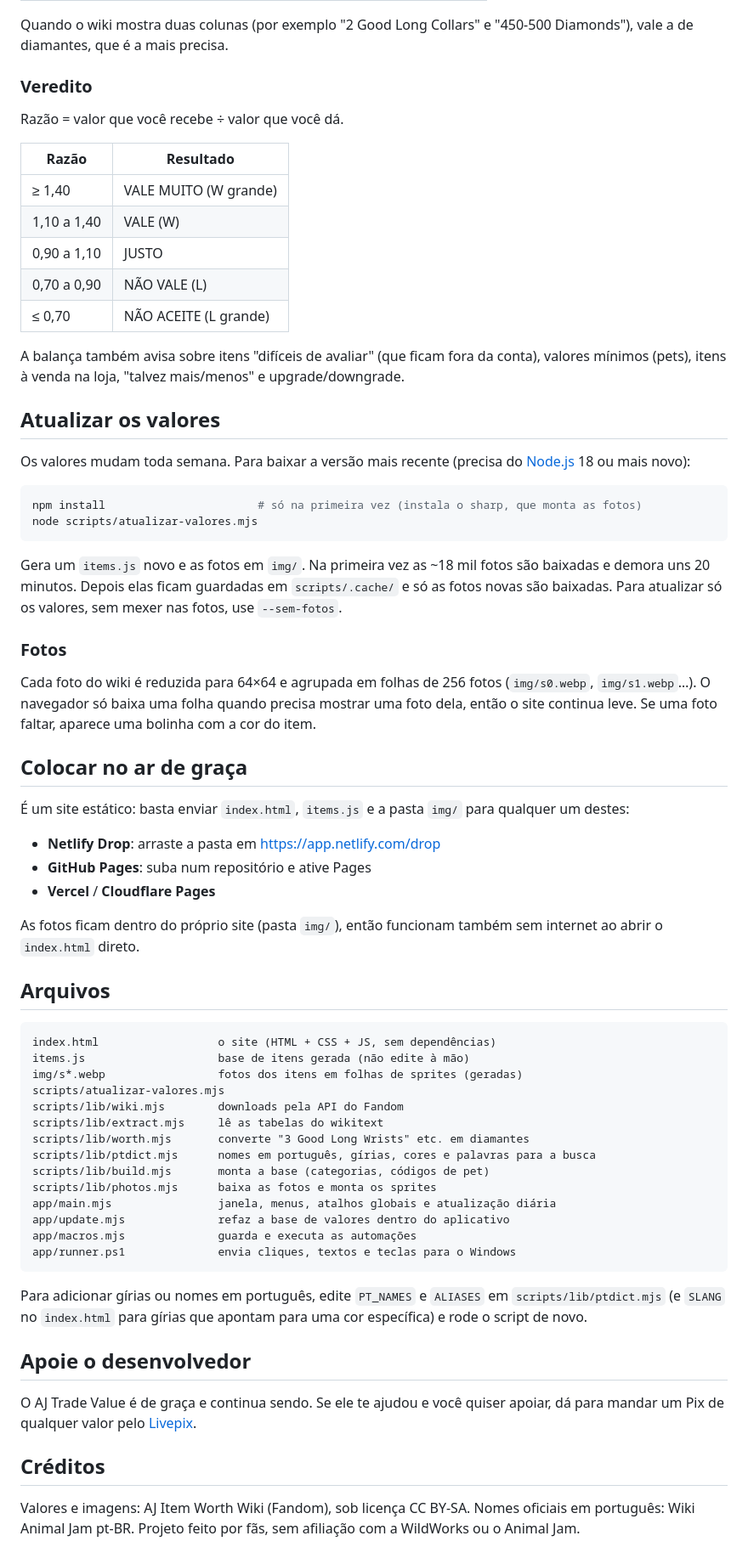
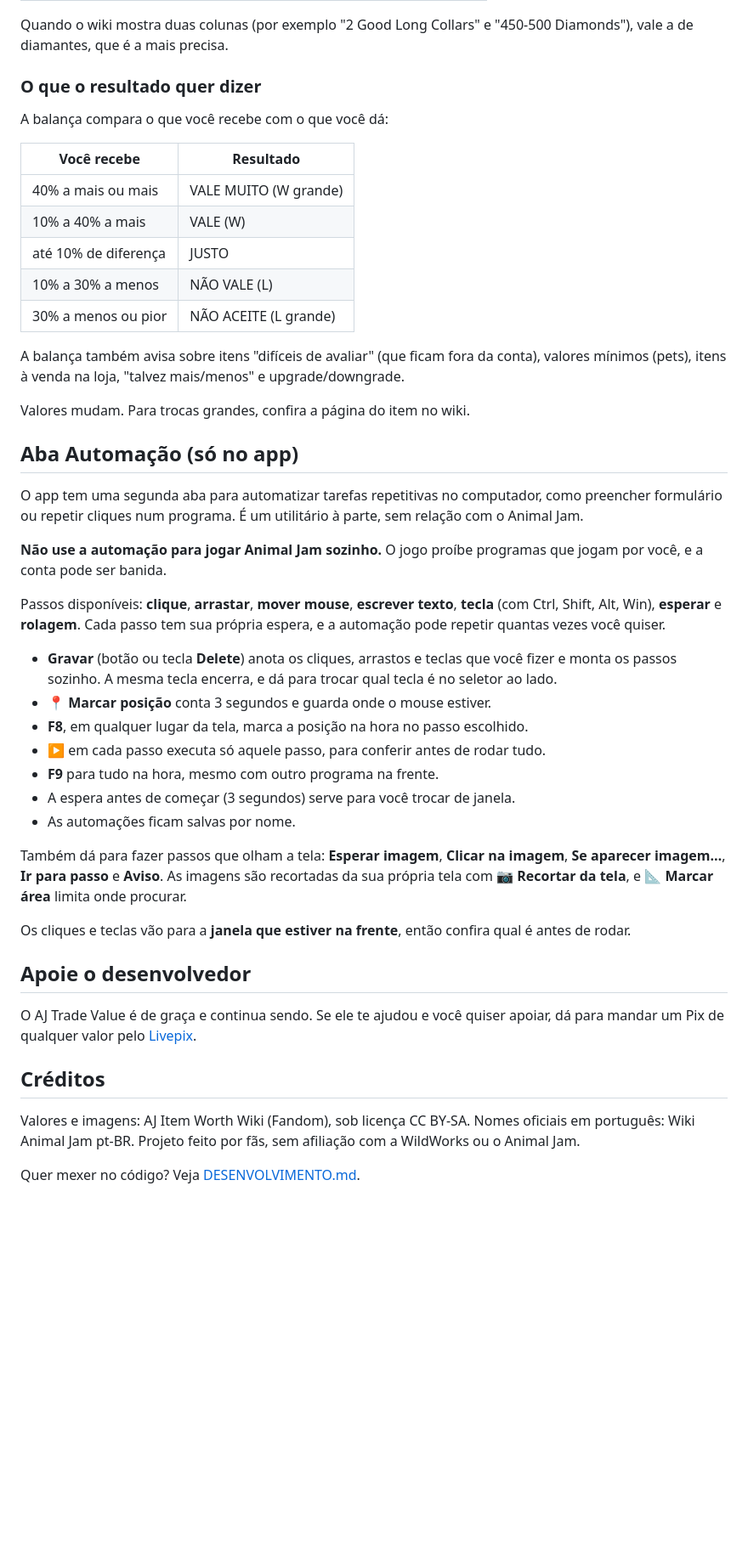
Before and after one commit to yurirubim1/AJ-trade, a Markdown page: README.md, the part around one of its changes. Shown at 85% size. GitHub-like rendering; blank space fills up the shorter version.

````diff
--- a/README.md
+++ b/README.md
@@ -71,65 +45,41 @@ O wiki usa várias "moedas". A balança converte tudo para diamantes, com a esca
 
 Quando o wiki mostra duas colunas (por exemplo "2 Good Long Collars" e "450-500 Diamonds"), vale a de diamantes, que é a mais precisa.
 
-### Veredito
+### O que o resultado quer dizer
 
-Razão = valor que você recebe ÷ valor que você dá.
+A balança compara o que você recebe com o que você dá:
 
-| Razão | Resultado |
+| Você recebe | Resultado |
 |---|---|
-| ≥ 1,40 | VALE MUITO (W grande) |
-| 1,10 a 1,40 | VALE (W) |
-| 0,90 a 1,10 | JUSTO |
-| 0,70 a 0,90 | NÃO VALE (L) |
-| ≤ 0,70 | NÃO ACEITE (L grande) |
+| 40% a mais ou mais | VALE MUITO (W grande) |
+| 10% a 40% a mais | VALE (W) |
+| até 10% de diferença | JUSTO |
+| 10% a 30% a menos | NÃO VALE (L) |
+| 30% a menos ou pior | NÃO ACEITE (L grande) |
 
 A balança também avisa sobre itens "difíceis de avaliar" (que ficam fora da conta), valores mínimos (pets), itens à venda na loja, "talvez mais/menos" e upgrade/downgrade.
 
-## Atualizar os valores
+Valores mudam. Para trocas grandes, confira a página do item no wiki.
 
-Os valores mudam toda semana. Para baixar a versão mais recente (precisa do [Node.js](https://nodejs.org) 18 ou mais novo):
+## Aba Automação (só no app)
 
-```bash
-npm install                       # só na primeira vez (instala o sharp, que monta as fotos)
-node scripts/atualizar-valores.mjs
-```
+O app tem uma segunda aba para automatizar tarefas repetitivas no computador, como preencher formulário ou repetir cliques num programa. É um utilitário à parte, sem relação com o Animal Jam.
 
-Gera um `items.js` novo e as fotos em `img/`. Na primeira vez as ~18 mil fotos são baixadas e demora uns 20 minutos. Depois elas ficam guardadas em `scripts/.cache/` e só as fotos novas são baixadas. Para atualizar só os valores, sem mexer nas fotos, use `--sem-fotos`.
+**Não use a automação para jogar Animal Jam sozinho.** O jogo proíbe programas que jogam por você, e a conta pode ser banida.
 
-### Fotos
+Passos disponíveis: **clique**, **arrastar**, **mover mouse**, **escrever texto**, **tecla** (com Ctrl, Shift, Alt, Win), **esperar** e **rolagem**. Cada passo tem sua própria espera, e a automação pode repetir quantas vezes você quiser.
 
-Cada foto do wiki é reduzida para 64×64 e agrupada em folhas de 256 fotos (`img/s0.webp`, `img/s1.webp`…). O navegador só baixa uma folha quando precisa mostrar uma foto dela, então o site continua leve. Se uma foto faltar, aparece uma bolinha com a cor do item.
+- **Gravar** (botão ou tecla **Delete**) anota os cliques, arrastos e teclas que você fizer e monta os passos sozinho. A mesma tecla encerra, e dá para trocar qual tecla é no seletor ao lado.
+- **📍 Marcar posição** conta 3 segundos e guarda onde o mouse estiver.
+- **F8**, em qualquer lugar da tela, marca a posição na hora no passo escolhido.
+- **▶** em cada passo executa só aquele passo, para conferir antes de rodar tudo.
+- **F9** para tudo na hora, mesmo com outro programa na frente.
+- A espera antes de começar (3 segundos) serve para você trocar de janela.
+- As automações ficam salvas por nome.
 
-## Colocar no ar de graça
+Também dá para fazer passos que olham a tela: **Esperar imagem**, **Clicar na imagem**, **Se aparecer imagem…**, **Ir para passo** e **Aviso**. As imagens são recortadas da sua própria tela com **📷 Recortar da tela**, e **📐 Marcar área** limita onde procurar.
 
-É um site estático: basta enviar `index.html`, `items.js` e a pasta `img/` para qualquer um destes:
-
-- **Netlify Drop**: arraste a pasta em https://app.netlify.com/drop
-- **GitHub Pages**: suba num repositório e ative Pages
-- **Vercel** / **Cloudflare Pages**
-
-As fotos ficam dentro do próprio site (pasta `img/`), então funcionam também sem internet ao abrir o `index.html` direto.
-
-## Arquivos
-
-```
-index.html                  o site (HTML + CSS + JS, sem dependências)
-items.js                    base de itens gerada (não edite à mão)
-img/s*.webp                 fotos dos itens em folhas de sprites (geradas)
-scripts/atualizar-valores.mjs
-scripts/lib/wiki.mjs        downloads pela API do Fandom
-scripts/lib/extract.mjs     lê as tabelas do wikitext
-scripts/lib/worth.mjs       converte "3 Good Long Wrists" etc. em diamantes
-scripts/lib/ptdict.mjs      nomes em português, gírias, cores e palavras para a busca
-scripts/lib/build.mjs       monta a base (categorias, códigos de pet)
-scripts/lib/photos.mjs      baixa as fotos e monta os sprites
-app/main.mjs                janela, menus, atalhos globais e atualização diária
-app/update.mjs              refaz a base de valores dentro do aplicativo
-app/macros.mjs              guarda e executa as automações
-app/runner.ps1              envia cliques, textos e teclas para o Windows
-```
-
-Para adicionar gírias ou nomes em português, edite `PT_NAMES` e `ALIASES` em `scripts/lib/ptdict.mjs` (e `SLANG` no `index.html` para gírias que apontam para uma cor específica) e rode o script de novo.
+Os cliques e teclas vão para a **janela que estiver na frente**, então confira qual é antes de rodar.
 
 ## Apoie o desenvolvedor
 
@@ -138,3 +88,5 @@ O AJ Trade Value é de graça e continua sendo. Se ele te ajudou e você quiser
 ## Créditos
 
 Valores e imagens: AJ Item Worth Wiki (Fandom), sob licença CC BY-SA. Nomes oficiais em português: Wiki Animal Jam pt-BR. Projeto feito por fãs, sem afiliação com a WildWorks ou o Animal Jam.
+
+Quer mexer no código? Veja [DESENVOLVIMENTO.md](DESENVOLVIMENTO.md).
````
Also changed, not shown: other parts of README.md (+21 -47 lines), DESENVOLVIMENTO.md (added, +69 -0 lines).
